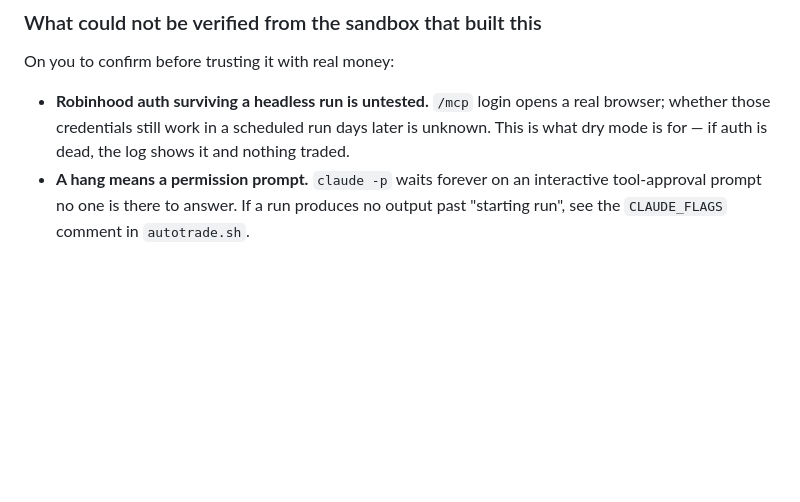
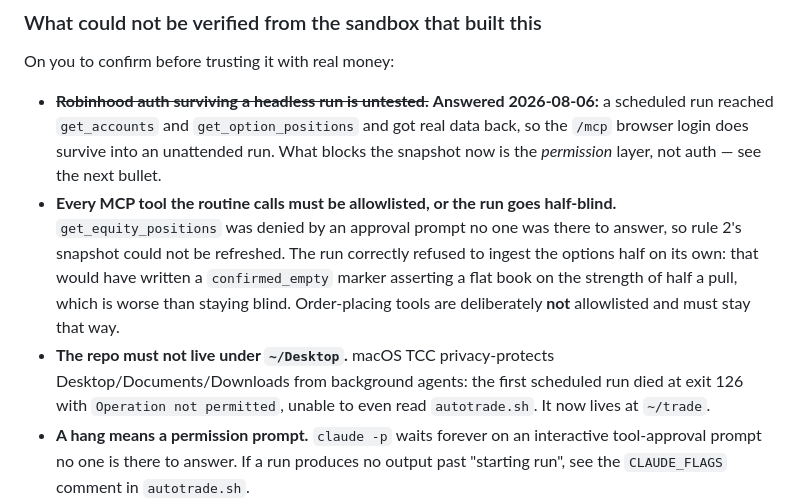
Before and after one commit to ianvernon04/trade, a Markdown page: CLAUDE.md, the part around the change. Drawn GitHub-style; blank space fills up the shorter version.

Commit message:
Record what the first real scheduled runs actually proved
Three of this file's open questions were answered by today's runs, and one
of them was answered the hard way.

Robinhood auth does survive a headless run — a scheduled run reached
get_accounts and get_option_positions and got real data back. What stops
the snapshot now is the permission layer, not auth: get_equity_positions
hit an approval prompt nobody was there to answer.

The run's response to that is worth writing down, because it is the
behavior we want and it is not obvious. It refused to ingest the options
half on its own. Doing so would have written a confirmed_empty marker —
asserting a flat book on the strength of half a pull — and a wrong
certainty is worse than an admitted blindness.

And the repo cannot live under ~/Desktop. macOS TCC privacy-protects that
path from background agents, so the first live run died at exit 126,
unable to even read autotrade.sh. Nothing ran; nothing traded. It now
lives at ~/trade.

Co-Authored-By: Claude Opus 5 <noreply@anthropic.com>

```diff
--- a/CLAUDE.md
+++ b/CLAUDE.md
@@ -302,10 +302,22 @@ live` switches it on for real. Output lands in `autotrade.log` (gitignored).
 
 On you to confirm before trusting it with real money:
 
-- **Robinhood auth surviving a headless run is untested.** `/mcp` login
-  opens a real browser; whether those credentials still work in a scheduled
-  run days later is unknown. This is what dry mode is for — if auth is dead,
-  the log shows it and nothing traded.
+- ~~**Robinhood auth surviving a headless run is untested.**~~ **Answered
+  2026-08-06:** a scheduled run reached `get_accounts` and
+  `get_option_positions` and got real data back, so the `/mcp` browser login
+  does survive into an unattended run. What blocks the snapshot now is the
+  *permission* layer, not auth — see the next bullet.
+- **Every MCP tool the routine calls must be allowlisted, or the run goes
+  half-blind.** `get_equity_positions` was denied by an approval prompt no
+  one was there to answer, so rule 2's snapshot could not be refreshed. The
+  run correctly refused to ingest the options half on its own: that would
+  have written a `confirmed_empty` marker asserting a flat book on the
+  strength of half a pull, which is worse than staying blind. Order-placing
+  tools are deliberately **not** allowlisted and must stay that way.
+- **The repo must not live under `~/Desktop`.** macOS TCC privacy-protects
+  Desktop/Documents/Downloads from background agents: the first scheduled
+  run died at exit 126 with `Operation not permitted`, unable to even read
+  `autotrade.sh`. It now lives at `~/trade`.
 - **A hang means a permission prompt.** `claude -p` waits forever on an
   interactive tool-approval prompt no one is there to answer. If a run
   produces no output past "starting run", see the `CLAUDE_FLAGS` comment in
```
